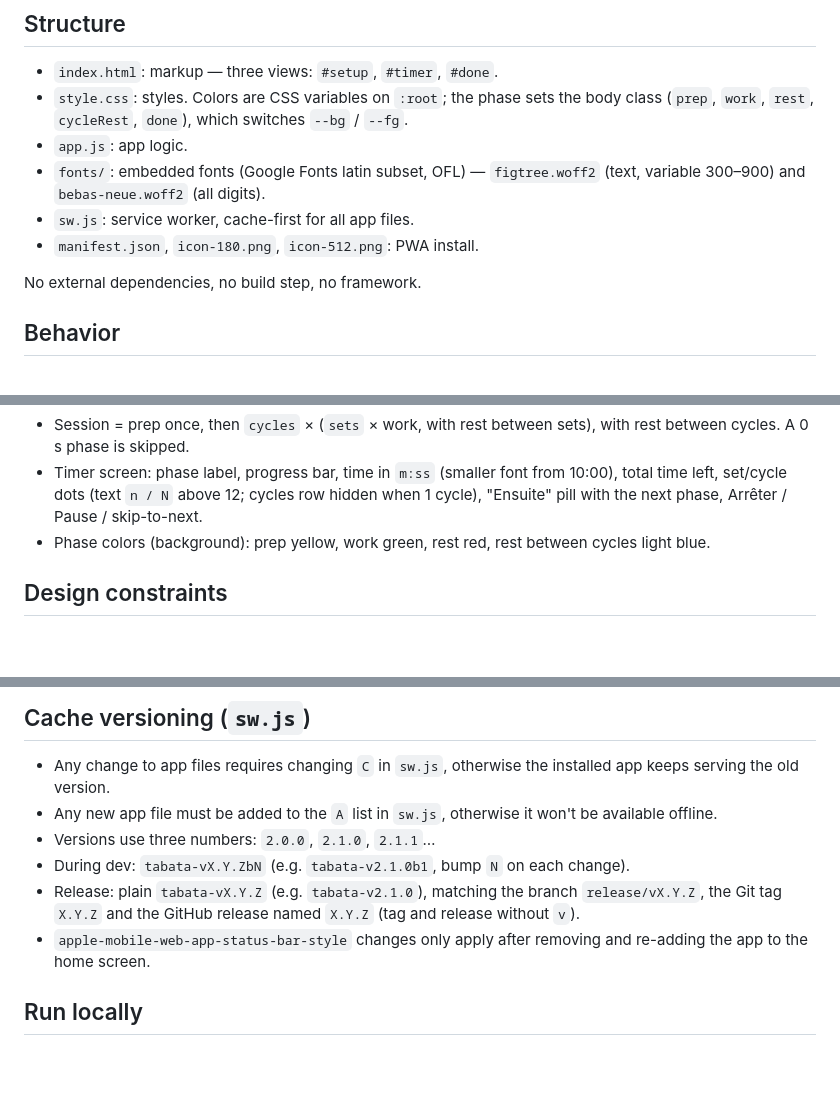
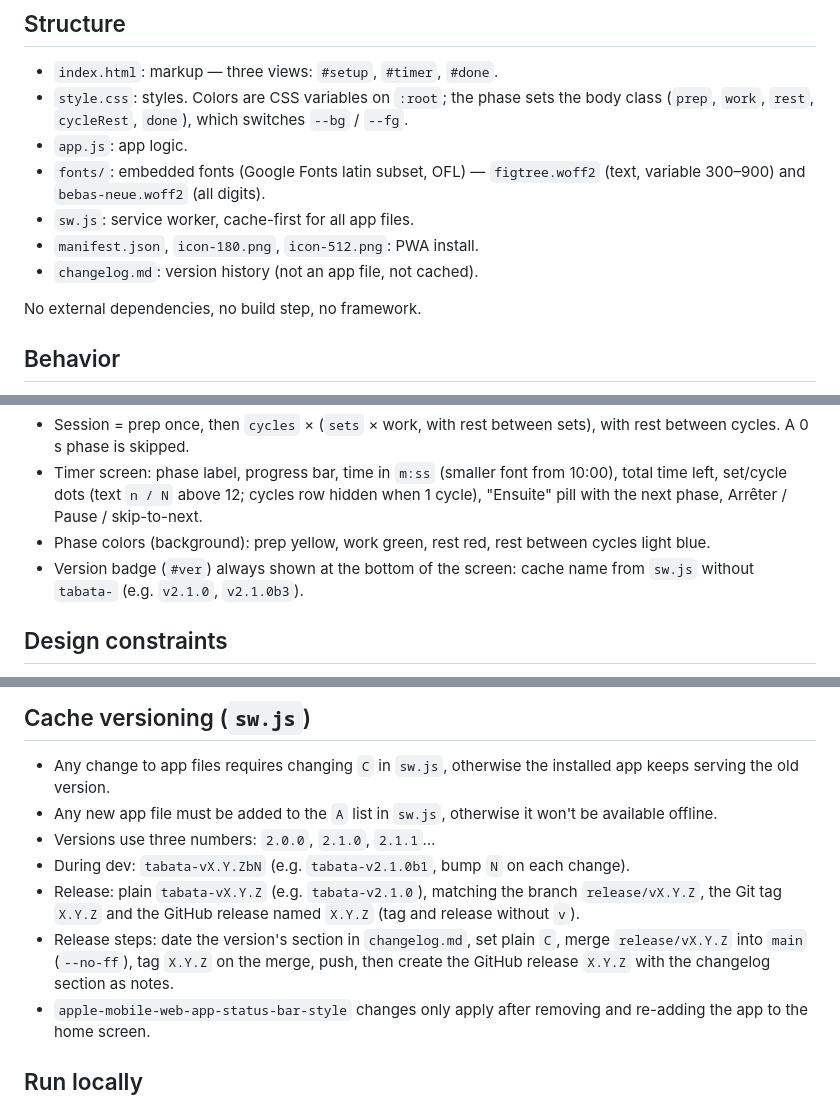
Before and after one commit to Pappum/tabata-timer, a Markdown page: CLAUDE.md, 3 parts joined by grey strips. Drawn GitHub-style; blank space fills up the shorter version.

Commit message:
Document changelog, version badge and release steps in CLAUDE.md
Co-Authored-By: Claude Opus 5.5 <noreply@anthropic.com>

```diff
--- a/CLAUDE.md
+++ b/CLAUDE.md
@@ -11,6 +11,7 @@ Live: https://pappum.github.io/tabata-timer/ (GitHub Pages, serves the pushed `m
 - `fonts/`: embedded fonts (Google Fonts latin subset, OFL) — `figtree.woff2` (text, variable 300–900) and `bebas-neue.woff2` (all digits).
 - `sw.js`: service worker, cache-first for all app files.
 - `manifest.json`, `icon-180.png`, `icon-512.png`: PWA install.
+- `changelog.md`: version history (not an app file, not cached).
 
 No external dependencies, no build step, no framework.
 
@@ -22,6 +23,7 @@ No external dependencies, no build step, no framework.
 - Session = prep once, then `cycles` × (`sets` × work, with rest between sets), with rest between cycles. A 0 s phase is skipped.
 - Timer screen: phase label, progress bar, time in `m:ss` (smaller font from 10:00), total time left, set/cycle dots (text `n / N` above 12; cycles row hidden when 1 cycle), "Ensuite" pill with the next phase, Arrêter / Pause / skip-to-next.
 - Phase colors (background): prep yellow, work green, rest red, rest between cycles light blue.
+- Version badge (`#ver`) always shown at the bottom of the screen: cache name from `sw.js` without `tabata-` (e.g. `v2.1.0`, `v2.1.0b3`).
 
 ## Design constraints
 - Digits must use a font with tabular figures, otherwise the time jumps every second. Check `tnum` before switching fonts.
@@ -34,6 +36,7 @@ No external dependencies, no build step, no framework.
 - Versions use three numbers: `2.0.0`, `2.1.0`, `2.1.1`…
 - During dev: `tabata-vX.Y.ZbN` (e.g. `tabata-v2.1.0b1`, bump `N` on each change).
 - Release: plain `tabata-vX.Y.Z` (e.g. `tabata-v2.1.0`), matching the branch `release/vX.Y.Z`, the Git tag `X.Y.Z` and the GitHub release named `X.Y.Z` (tag and release without `v`).
+- Release steps: date the version's section in `changelog.md`, set plain `C`, merge `release/vX.Y.Z` into `main` (`--no-ff`), tag `X.Y.Z` on the merge, push, then create the GitHub release `X.Y.Z` with the changelog section as notes.
 - `apple-mobile-web-app-status-bar-style` changes only apply after removing and re-adding the app to the home screen.
 
 ## Run locally
```
